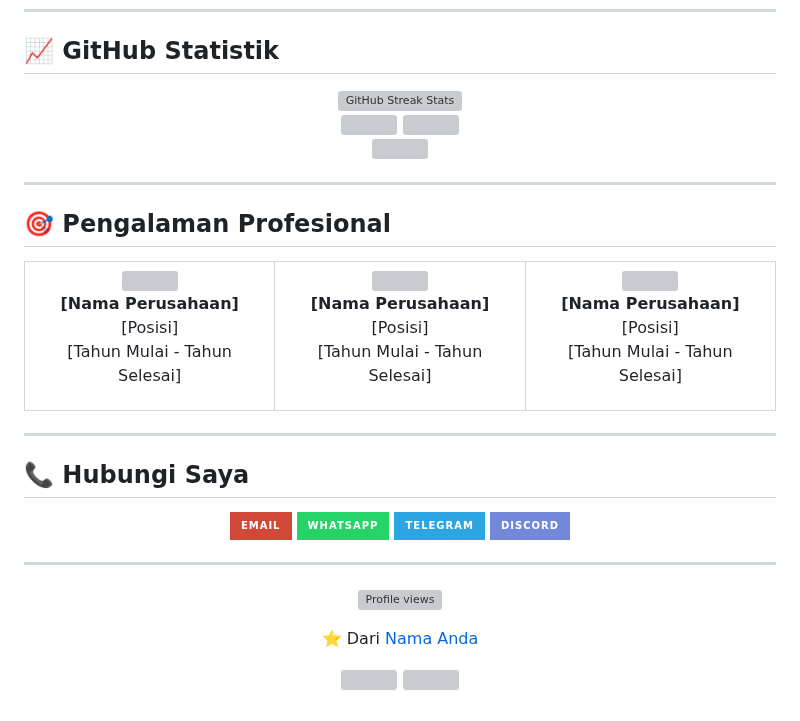
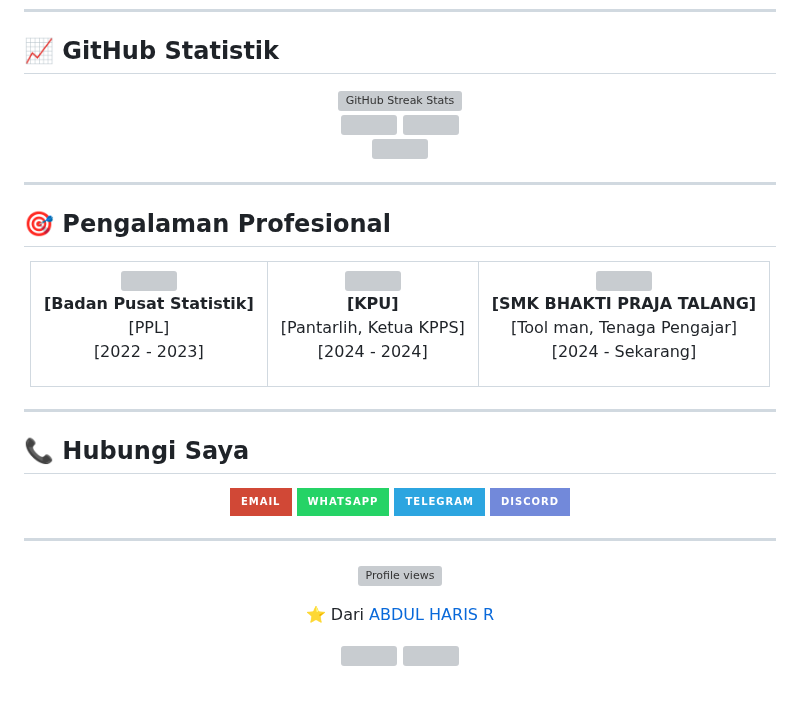
Before and after one commit to abdulharisr/abdulharisr, a Markdown page: README.md, the part around one of its changes. Rendered like a GitHub page; badges without logos; grey boxes are pictures that could not be loaded.

```diff
--- a/README.md
+++ b/README.md
@@ -169,25 +169,25 @@ saya adalah seorang Mahasiswa yang sambil bekerja, saya salah satu karyawan dari
       <td align="center">
         <img src="https://img.icons8.com/color/48/000000/company.png" width="30" />
         <p>
-          <strong>[Nama Perusahaan]</strong><br>
-          [Posisi]<br>
-          [Tahun Mulai - Tahun Selesai]
+          <strong>[Badan Pusat Statistik]</strong><br>
+          [PPL]<br>
+          [2022 - 2023]
         </p>
       </td>
       <td align="center">
         <img src="https://img.icons8.com/color/48/000000/company.png" width="30" />
         <p>
-          <strong>[Nama Perusahaan]</strong><br>
-          [Posisi]<br>
-          [Tahun Mulai - Tahun Selesai]
+          <strong>[KPU]</strong><br>
+          [Pantarlih, Ketua KPPS]<br>
+          [2024 - 2024]
         </p>
       </td>
       <td align="center">
         <img src="https://img.icons8.com/color/48/000000/company.png" width="30" />
         <p>
-          <strong>[Nama Perusahaan]</strong><br>
-          [Posisi]<br>
-          [Tahun Mulai - Tahun Selesai]
+          <strong>[SMK BHAKTI PRAJA TALANG]</strong><br>
+          [Tool man, Tenaga Pengajar]<br>
+          [2024 - Sekarang]
         </p>
       </td>
     </tr>
@@ -221,6 +221,6 @@ saya adalah seorang Mahasiswa yang sambil bekerja, saya salah satu karyawan dari
   </p>
 
-  <p>⭐️ Dari <a href="https://github.com/username">Nama Anda</a></p>
+  <p>⭐️ Dari <a href="https://github.com/abdulharisr">ABDUL HARIS R</a></p>
 
   <p>
     <img src="https://forthebadge.com/images/badges/built-with-love.svg" />
```
Also changed, not shown: other parts of README.md (+5 -5 lines).
